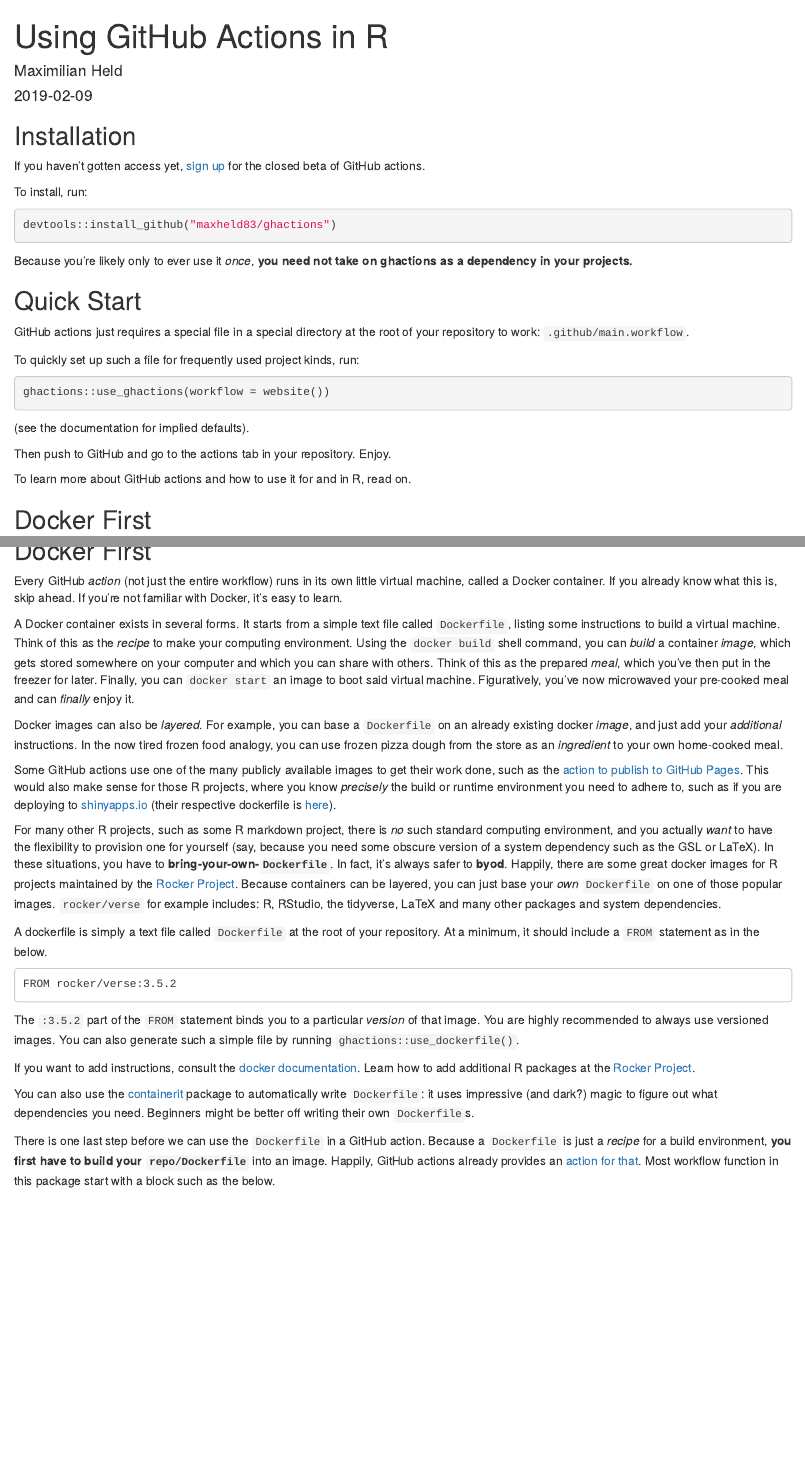
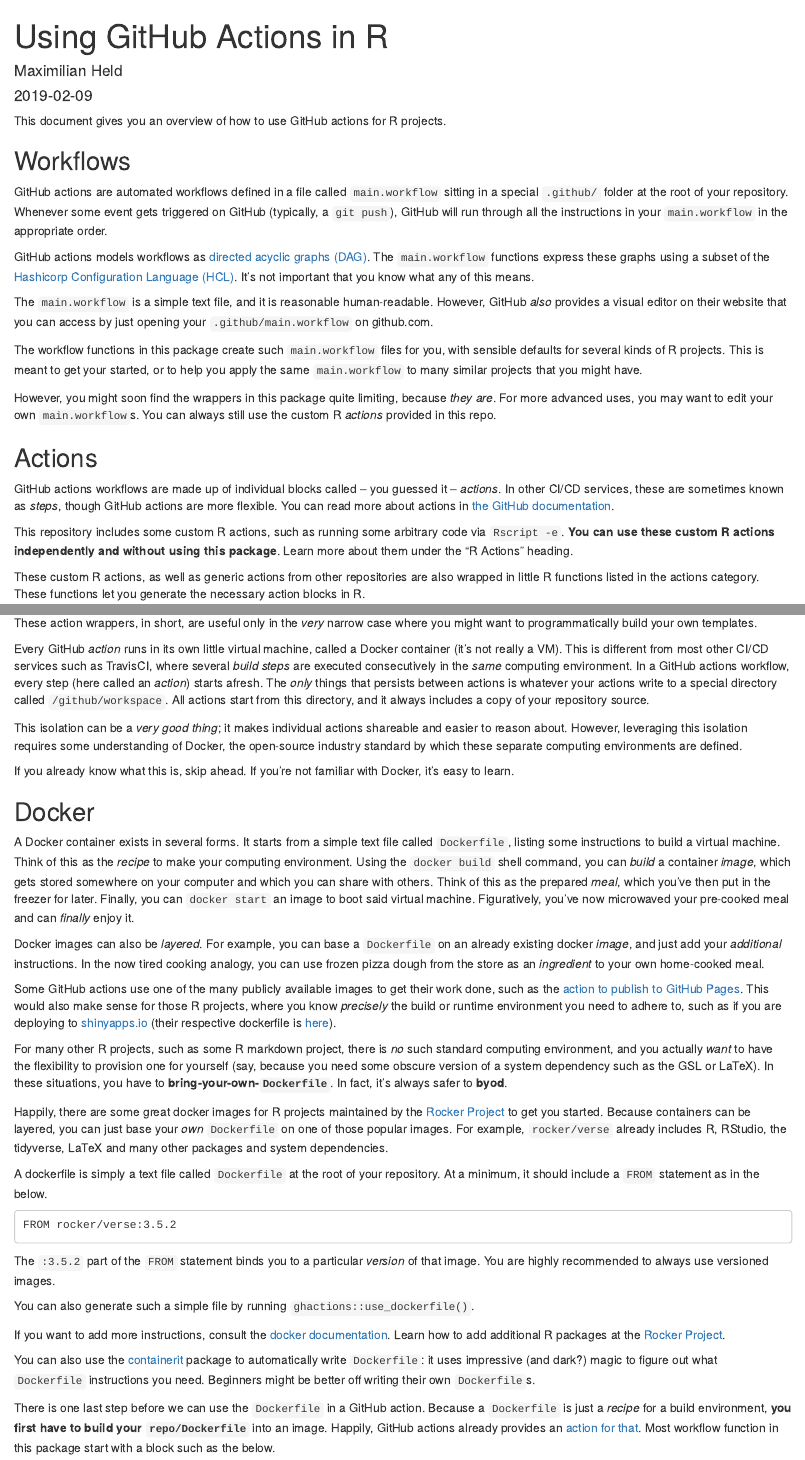
Before and after one commit to maxheld83/ghactions, an R Markdown document (vignettes/ghactions.Rmd): the page in a window 1100 px wide, from its top, and a second part further down, joined at a grey line. Rendered offline with R 4.5, knitr and Pandoc, with nearby package versions; some code elsewhere in the file could not run offline.

Commit message:
improve docs

````diff
--- a/vignettes/ghactions.Rmd
+++ b/vignettes/ghactions.Rmd
@@ -16,11 +16,40 @@
 )
 ```
 
-## Installation
+This document gives you an overview of how to use GitHub actions for R projects.
 
-If you haven't gotten access yet, [sign up](https://github.com/features/actions) for the closed beta of GitHub actions.
 
-To install, run:
+## Workflows
 
-```r
-devtools::install_github("maxheld83/ghactions")
+GitHub actions are automated workflows defined in a file called `main.workflow` sitting in a special `.github/` folder at the root of your repository.
+Whenever some event gets triggered on GitHub (typically, a `git push`), GitHub will run through all the instructions in your `main.workflow` in the appropriate order.
+
+GitHub actions models workflows as [directed acyclic graphs (DAG)](https://en.wikipedia.org/wiki/Directed_acyclic_graph).
+The `main.workflow` functions express these graphs using a subset of the [Hashicorp Configuration Language (HCL)](https://github.com/hashicorp/hcl).
+It's not important that you know what any of this means.
+
+The `main.workflow` is a simple text file, and it is reasonable human-readable.
+However, GitHub *also* provides a visual editor on their website that you can access by just opening your `.github/main.workflow` on github.com.
+
+The workflow functions in this package create such `main.workflow` files for you, with sensible defaults for several kinds of R projects.
+This is meant to get your started, or to help you apply the same `main.workflow` to many similar projects that you might have.
+
+However, you might soon find the wrappers in this package quite limiting, because *they are*.
+For more advanced uses, you may want to edit your own `main.workflow`s.
+You can always still use the custom R *actions* provided in this repo.
+
+
+## Actions
+
+GitHub actions workflows are made up of individual blocks called -- you guessed it -- *actions*.
+In other CI/CD services, these are sometimes known as *steps*, though GitHub actions are more flexible.
+You can read more about actions in [the GitHub documentation](https://developer.github.com/actions/).
+
+This repository includes some custom R actions, such as running some arbitrary code via `Rscript -e`.
+**You can use these custom R actions independently and without using this package**.
+Learn more about them under the "R Actions" heading.
+
+These custom R actions, as well as generic actions from other repositories are also wrapped in little R functions listed in the actions category.
+These functions let you generate the necessary action blocks in R.
+
+```{r}
@@ -27,3 +64,2 @@
 ```
 
-Because you're likely only to ever use it *once*, **you need not take on ghactions as a dependency in your projects.**
@@ -30,28 +67,19 @@
+These action wrappers, in short, are useful only in the *very* narrow case where you might want to programmatically build your own templates.
+
+Every GitHub *action* runs in its own little virtual machine, called a Docker container (it's not really a VM).
+This is different from most other CI/CD services such as TravisCI, where several *build steps* are executed consecutively in the *same* computing environment.
+In a GitHub actions workflow, every step (here called an *action*) starts afresh.
+The *only* things that persists between actions is whatever your actions write to a special directory called `/github/workspace`.
+All actions start from this directory, and it always includes a copy of your repository source.
+
+This isolation can be a *very good thing*; it makes individual actions shareable and easier to reason about.
+However, leveraging this isolation requires some understanding of Docker, the open-source industry standard by which these separate computing environments are defined.
+
+If you already know what this is, skip ahead.
+If you're not familiar with Docker, it's easy to learn.
 
 
-## Quick Start
-
-GitHub actions just requires a special file in a special directory at the root of your repository to work: `.github/main.workflow`.
-
-To quickly set up such a file for frequently used project kinds, run:
-
-```r
-ghactions::use_ghactions(workflow = website())
-```
-
-(see the documentation for implied defaults).
-
-Then push to GitHub and go to the actions tab in your repository.
-Enjoy.
-
-To learn more about GitHub actions and how to use it for and in R, read on.
-
-
-## Docker First
-
-Every GitHub *action* (not just the entire workflow) runs in its own little virtual machine, called a Docker container.
-If you already know what this is, skip ahead.
-If you're not familiar with Docker, it's easy to learn.
+## Docker
 
 A Docker container exists in several forms.
 It starts from a simple text file called `Dockerfile`, listing some instructions to build a virtual machine.
@@ -63,7 +91,7 @@
 
 Docker images can also be *layered*.
 For example, you can base a `Dockerfile` on an already existing docker *image*, and just add your *additional* instructions.
-In the now tired frozen food analogy, you can use frozen pizza dough from the store as an *ingredient* to your own home-cooked meal.
+In the now tired cooking analogy, you can use frozen pizza dough from the store as an *ingredient* to your own home-cooked meal.
 
 Some GitHub actions use one of the many publicly available images to get their work done, such as the [action to publish to GitHub Pages](https://github.com/maxheld83/ghpages).
 This would also make sense for those R projects, where you know *precisely* the build or runtime environment you need to adhere to, such as if you are deploying to [shinyapps.io](https://www.shinyapps.io) (their respective dockerfile is [here](https://github.com/rstudio/shinyapps-package-dependencies)).
@@ -71,8 +99,10 @@
 For many other R projects, such as some R markdown project, there is *no* such standard computing environment, and you actually *want* to have the flexibility to provision one for yourself (say, because you need some obscure version of a system dependency such as the GSL or LaTeX).
 In these situations, you have to **bring-your-own-`Dockerfile`**.
 In fact, it's always safer to **byod**.
-Happily, there are some great docker images for R projects maintained by the [Rocker Project](http://rocker-project.org).
-Because containers can be layered, you can just base your *own* `Dockerfile` on one of those popular images. `rocker/verse` for example includes: R, RStudio, the tidyverse, LaTeX and many other packages and system dependencies.
+
+Happily, there are some great docker images for R projects maintained by the [Rocker Project](http://rocker-project.org) to get you started.
+Because containers can be layered, you can just base your *own* `Dockerfile` on one of those popular images.
+For example, `rocker/verse` already includes R, RStudio, the tidyverse, LaTeX and many other packages and system dependencies.
 
 A dockerfile is simply a text file called `Dockerfile` at the root of your repository.
 At a minimum, it should include a `FROM` statement as in the below.
@@ -82,13 +112,14 @@
 ```
 The `:3.5.2` part of the `FROM` statement binds you to a particular *version* of that image.
 You are highly recommended to always use versioned images.
+
 You can also generate such a simple file by running `ghactions::use_dockerfile()`.
 
-If you want to add instructions, consult the [docker documentation](https://docs.docker.com/engine/reference/builder/).
+If you want to add more instructions, consult the [docker documentation](https://docs.docker.com/engine/reference/builder/).
 Learn how to add additional R packages at the [Rocker Project](https://www.rocker-project.org/use/extending/).
 
 You can also use the [containerit](https://github.com/o2r-project/containerit) package to automatically write `Dockerfile`:
-it uses impressive (and dark?) magic to figure out what dependencies you need.
+it uses impressive (and dark?) magic to figure out what `Dockerfile` instructions you need.
 Beginners might be better off writing their own `Dockerfile`s.
 
 There is one last step before we can use the `Dockerfile` in a GitHub action.
````
Also changed, not shown: _pkgdown.yml (+1 -11 lines), README.md, vignettes/ghactions.Rmd (51 more changed lines).
